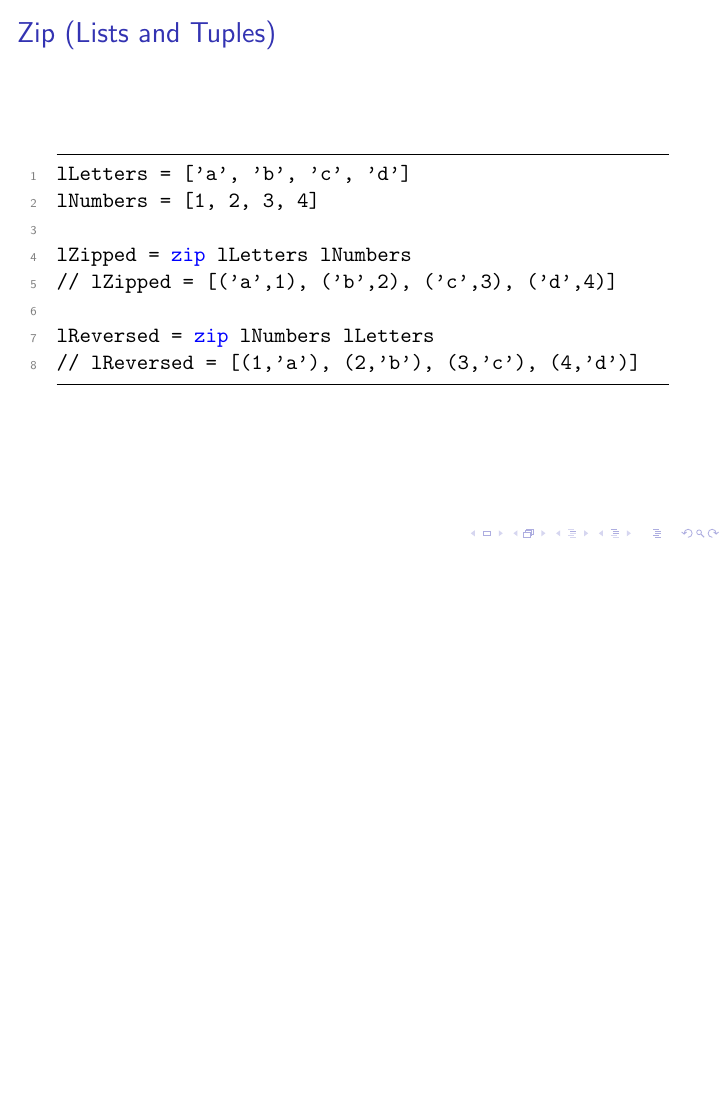
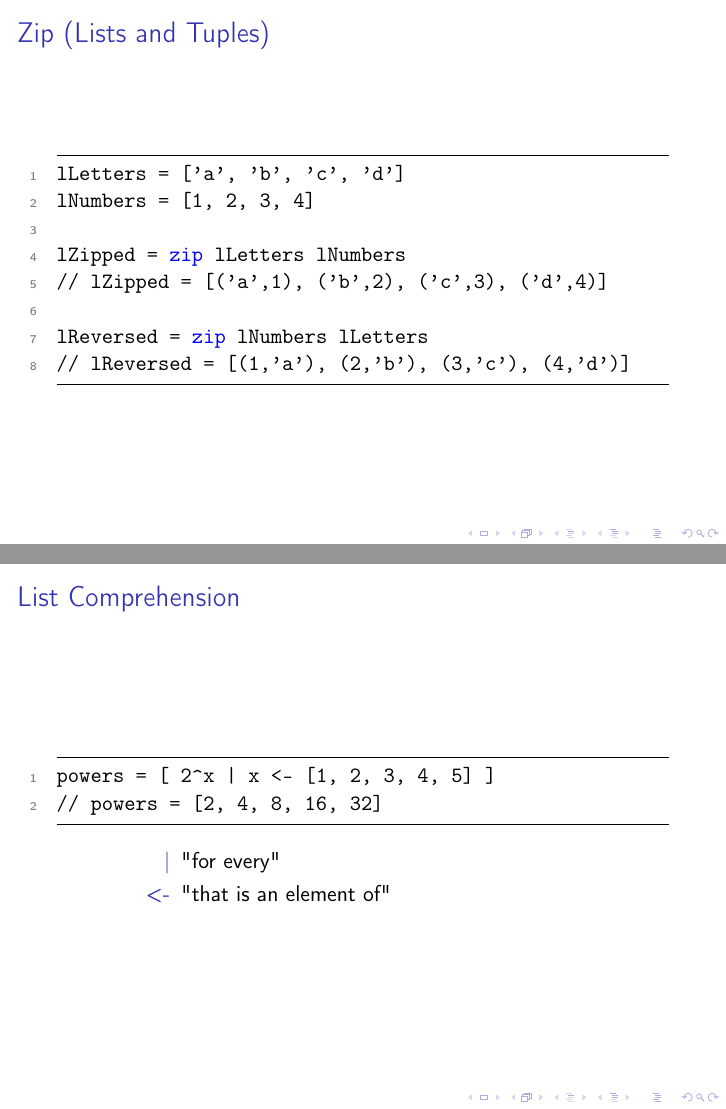
Before and after one commit to AndrewRademacher/haskell-labs, LaTeX slides (fibs/FibsPresentation.tex): page 14 of 14 before the commit and pages 14 and 15 of 15 after it, the two joined at a grey line, the shorter picture padded with empty space. Compiled offline with pdfLaTeX.

Commit message:
Added list comprehension slide.

```diff
--- a/fibs/FibsPresentation.tex
+++ b/fibs/FibsPresentation.tex
@@ -5,6 +5,7 @@
 \usepackage{graphicx}
 \usepackage{mathtools}
 \usepackage{tikz}
+\usepackage[T1]{fontenc}
 
 \usetikzlibrary{calc,trees,positioning,arrows,chains,shapes.geometric,%
                 decorations.pathreplacing,decorations.pathmorphing,shapes,%
@@ -502,4 +503,19 @@ lReversed = zip lNumbers lLetters
 // lReversed = [(1,'a'), (2,'b'), (3,'c'), (4,'d')]
         \end{lstlisting}
     \end{frame}
+
+% FRAME:LIST COMPREHENSION
+    \begin{frame}[fragile=singleslide]
+        \frametitle{List Comprehension}
+
+        \begin{lstlisting}
+powers = [ 2^x | x <- [1, 2, 3, 4, 5] ]
+// powers = [2, 4, 8, 16, 32]
+        \end{lstlisting}
+
+        \begin{description}
+            \item[|] "for every"
+            \item[<-] "that is an element of"
+        \end{description}
+    \end{frame}
 \end{document}
```
